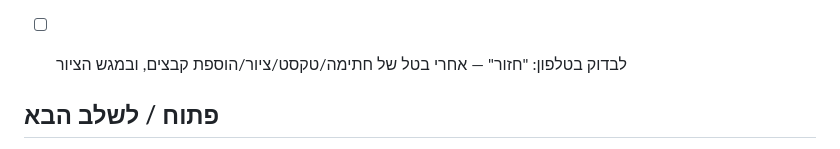
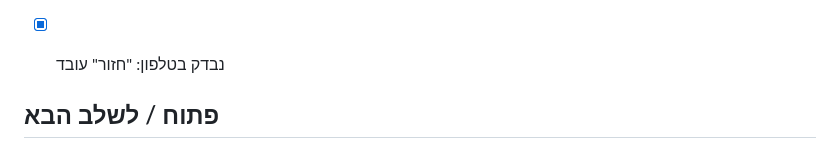
Before and after one commit to ronmailx-boop/easypen, a Markdown page: PROJECT_STATE.md, the part around the change. GitHub-like rendering.

Commit message:
docs: redo checked on phone (#59)
Claude-Session: https://claude.ai/code/session_01D3Nf4P9uWBUi6s7tATT8Ko

Co-authored-by: Claude <noreply@anthropic.com>

```diff
--- a/PROJECT_STATE.md
+++ b/PROJECT_STATE.md
@@ -85,7 +85,7 @@ MVP ראשוני הושלם. חבילת בדיקות e2e נוספה ל-`tests/`
 - [x] "העבר" ישירות למקום: מספר העמוד ("1/8") הפך לכפתור "העבר" עם אייקון ⇅ → חלונית תחתונה עם רשת מספרים (המקום הנוכחי מסומן) → הקשה מעבירה את העמוד ישר למקום, המסך עובר אליו והודעה "העמוד הועבר למקום N". נכנס להיסטוריית "בטל". בדיקת e2e (גרסה 39)
 - [x] נבדק בטלפון: "העבר" למקום עובד
 - [x] כפתור "חזור" (redo) בראש המסך ליד "בטל", וגם במגש הציור; Ctrl+Y / Ctrl+Shift+Z. מחזיר כל צעד שבוטל, כולל הוספת קבצים (המסמך החדש נשמר עד ששינוי חדש מוחק את "חזור"). מושבת כשאין מה להחזיר. בדיקות e2e (גרסה 40)
-- [ ] לבדוק בטלפון: "חזור" — אחרי בטל של חתימה/טקסט/ציור/הוספת קבצים, ובמגש הציור
+- [x] נבדק בטלפון: "חזור" עובד
 
 ## פתוח / לשלב הבא
 - [x] GitHub Actions לפריסה ל-Cloudflare Workers (`.github/workflows/deploy-cloudflare.yml`) — חיבור Git בלוח הבקרה נכשל בנייד (לולאת Connect GitHub ב-Pages וב-Workers)
```
